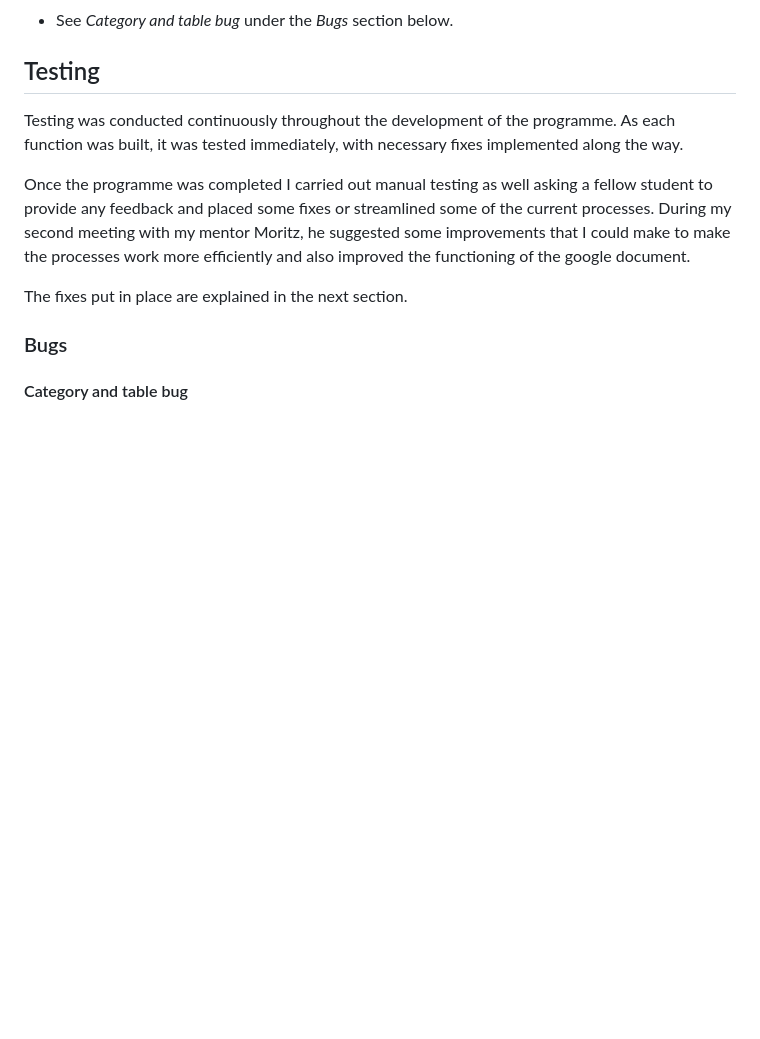
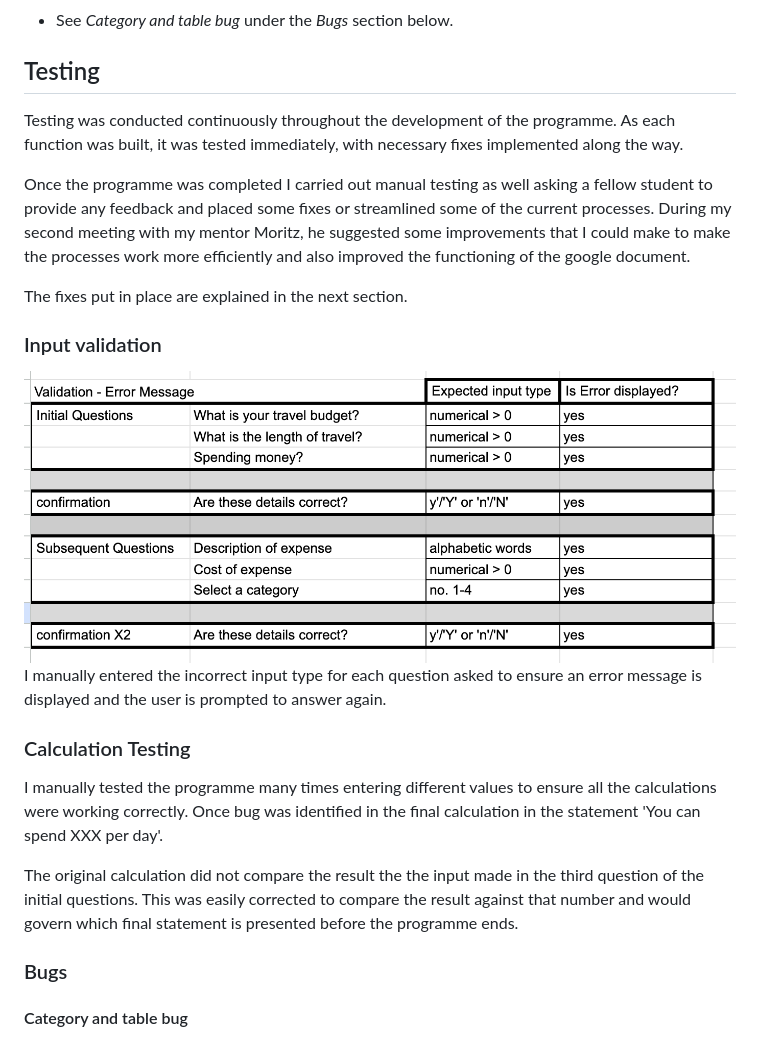
Before and after one commit to Chandni-L5/Travel-Budget-Tool, a Markdown page: README.md, the part around the change. Rendered like a GitHub page; pictures changed too: documentation/error_testing.png (added); blank space fills up the shorter version.

Commit message:
Add more testing evidence to the README

```diff
--- a/README.md
+++ b/README.md
@@ -116,6 +116,15 @@ Testing was conducted continuously throughout the development of the programme.
 Once the programme was completed I carried out manual testing as well asking a fellow student to provide any feedback and placed some fixes or streamlined some of the current processes. During my second meeting with my mentor Moritz, he suggested some improvements that I could make to make the processes work more efficiently and also improved the functioning of the google document.
 
 The fixes put in place are explained in the next section.
+
+### Input validation
+![Input validation testing table](/documentation/error_testing.png)
+I manually entered the incorrect input type for each question asked to ensure an error message is displayed and the user is prompted to answer again.
+
+### Calculation Testing
+I manually tested the programme many times entering different values to ensure all the calculations were working correctly. Once bug was identified in the final calculation in the statement 'You can spend XXX per day'.
+
+The original calculation did not compare the result the the input made in the third question of the initial questions. This was easily corrected to compare the result against that number and would govern which final statement is presented before the programme ends.
 
 ### Bugs
 
```
Also changed, not shown: 1 other file.
